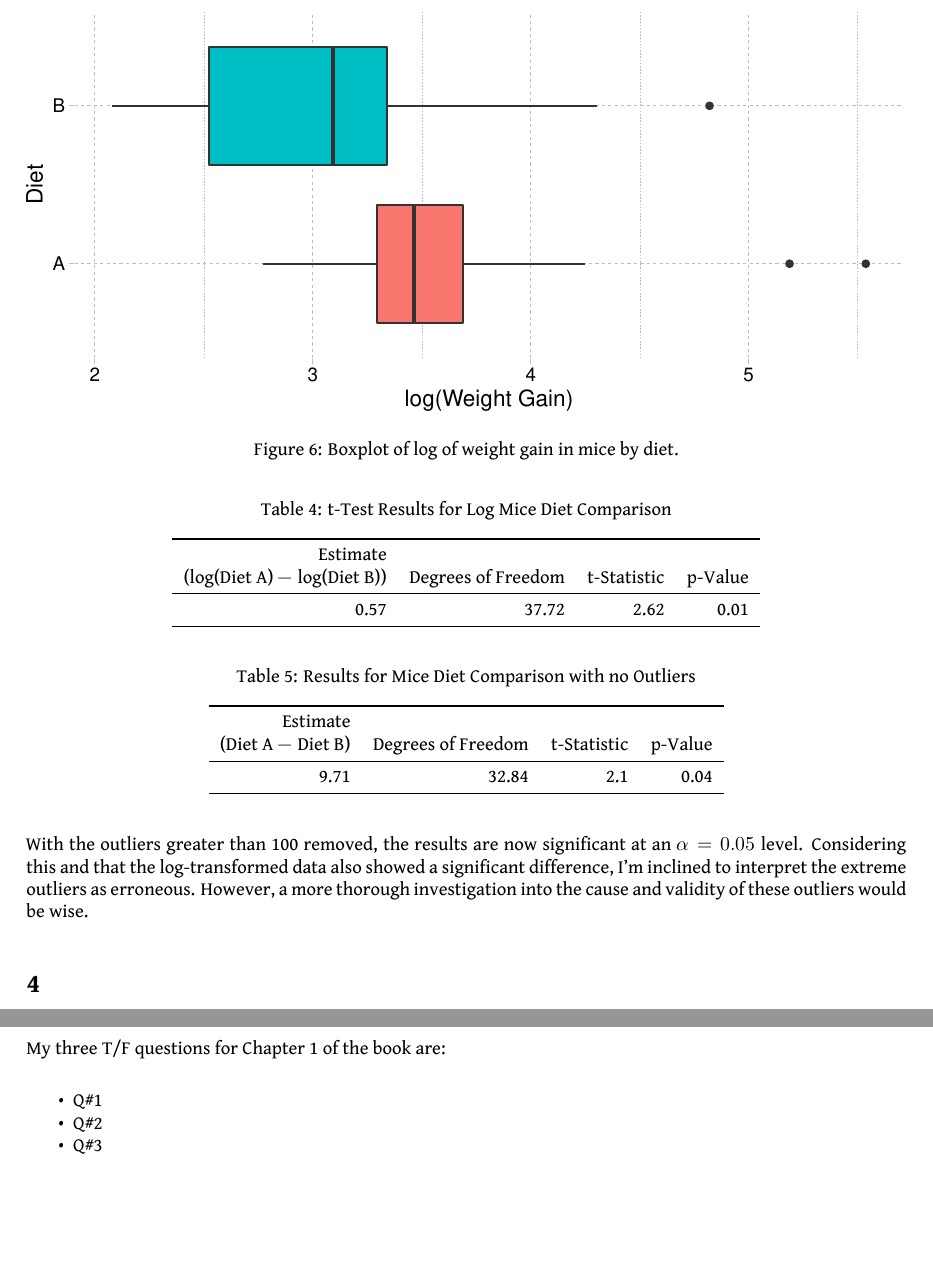
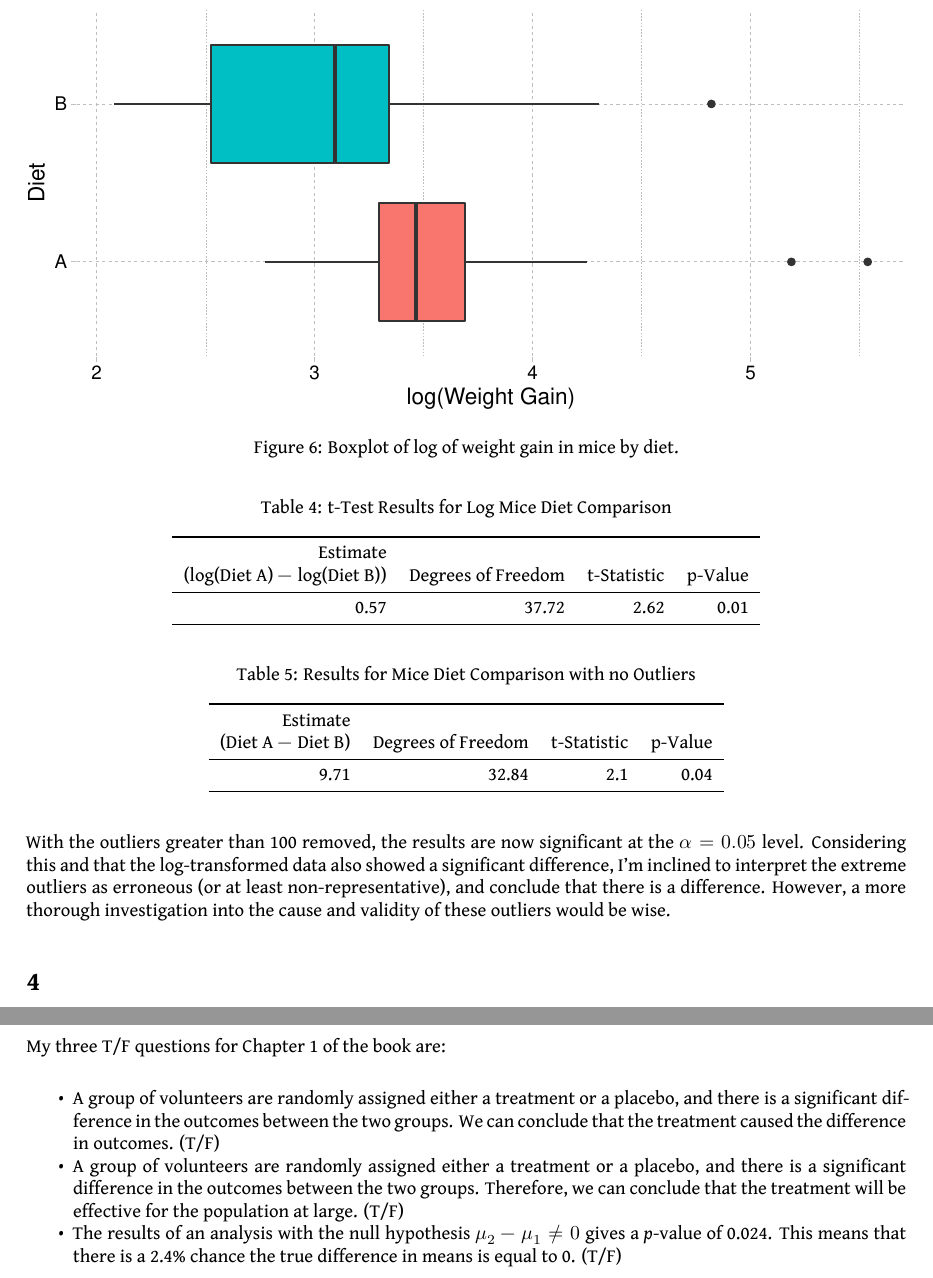
Before and after one commit to atchley-sha/Stats511, an R Markdown document (Exams/Exam 1/Exam1-Hayden_Atchley.Rmd): two parts of pages 5 and 7 of 7, joined at a grey line, cut so that both start at the same text, the shorter picture padded with empty space. The pictures show the output file Exams/Exam 1/Exam1-Hayden_Atchley.pdf that the author committed with the source.

Commit message:
finish exam 1

````diff
--- a/Exams/Exam 1/Exam1-Hayden_Atchley.Rmd
+++ b/Exams/Exam 1/Exam1-Hayden_Atchley.Rmd
@@ -262,7 +262,7 @@ mice %>%
 	kable_styling(latex_options = "hold_position")
 ```
 
-With the outliers greater than `r cutoff` removed, the results are now significant at an $\alpha = 0.05$ level. Considering this and that the log-transformed data also showed a significant difference, I'm inclined to interpret the extreme outliers as erroneous. However, a more thorough investigation into the cause and validity of these outliers would be wise.
+With the outliers greater than `r cutoff` removed, the results are now significant at the $\alpha = 0.05$ level. Considering this and that the log-transformed data also showed a significant difference, I'm inclined to interpret the extreme outliers as erroneous (or at least non-representative), and conclude that there is a difference. However, a more thorough investigation into the cause and validity of these outliers would be wise.
 
 
 # 4
@@ -306,6 +307,6 @@ These results show strong evidence that there is a difference in scores based on
 # 5
 My three T/F questions for Chapter 1 of the book are:
 
-- Q#1
-- Q#2
-- Q#3
+- A group of volunteers are randomly assigned either a treatment or a placebo, and there is a significant difference in the outcomes between the two groups. We can conclude that the treatment caused the difference in outcomes. (T/F)
+- A group of volunteers are randomly assigned either a treatment or a placebo, and there is a significant difference in the outcomes between the two groups. Therefore, we can conclude that the treatment will be effective for the population at large. (T/F)
+- The results of an analysis with the null hypothesis $\mu_2 \minus \mu_1 \neq 0$ gives a _p_-value of 0.024. This means that there is a 2.4% chance the true difference in means is equal to 0. (T/F)
````
Also changed, not shown: Exams/Exam 1/Exam1-Hayden_Atchley.pdf, Exams/Exam 1/Exam1-Hayden_Atchley.Rmd (3 more changed lines).
